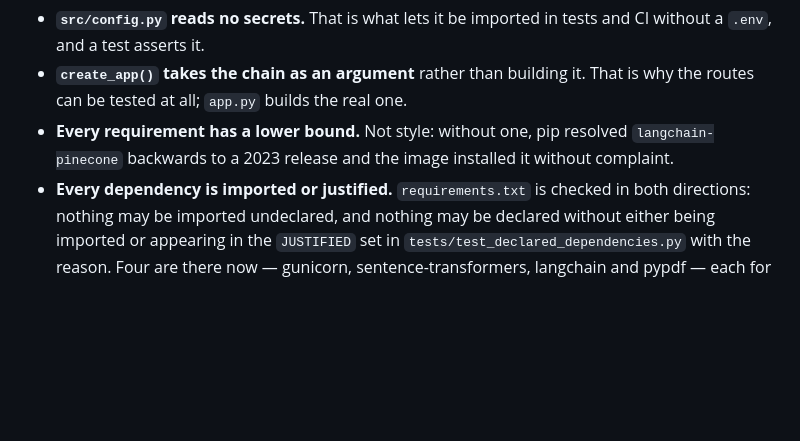
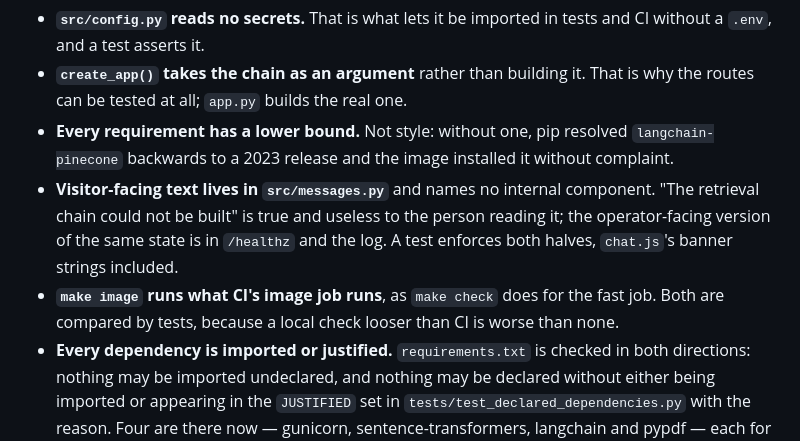
Before and after one commit to kanishkachandrakar/End-to-end-Medical-Chatbot-Generative-AI, a Markdown page: CONTRIBUTING.md, the part around the change. GitHub-like rendering; blank space fills up the shorter version.

```diff
--- a/CONTRIBUTING.md
+++ b/CONTRIBUTING.md
@@ -63,6 +63,14 @@ Worth knowing before changing them:
 - **Every requirement has a lower bound.** Not style: without one, pip resolved
   `langchain-pinecone` backwards to a 2023 release and the image installed it
   without complaint.
+- **Visitor-facing text lives in `src/messages.py`** and names no internal
+  component. "The retrieval chain could not be built" is true and useless to
+  the person reading it; the operator-facing version of the same state is in
+  `/healthz` and the log. A test enforces both halves, `chat.js`'s banner
+  strings included.
+- **`make image` runs what CI's image job runs**, as `make check` does for the
+  fast job. Both are compared by tests, because a local check looser than CI is
+  worse than none.
 - **Every dependency is imported or justified.** `requirements.txt` is checked
   in both directions: nothing may be imported undeclared, and nothing may be
   declared without either being imported or appearing in the `JUSTIFIED` set in
```
Also changed, not shown: CHANGELOG.md (+19 -0 lines).
